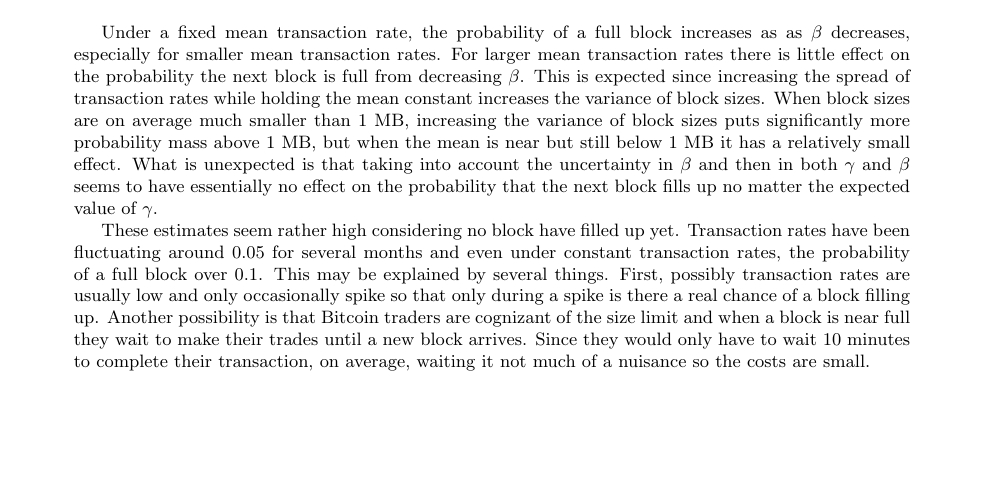
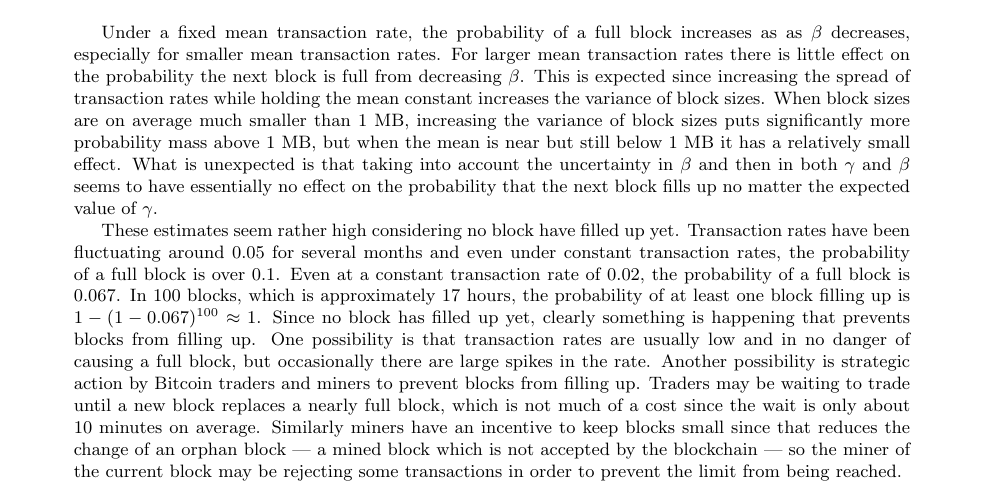
Before and after one commit to simpsonm/bitcointrans, a LaTeX document (outline/outline.tex): part of page 5 of 5, cut so that both start at the same text, the shorter picture padded with empty space. Compiled offline with pdfLaTeX.

Commit message:
Better explanation of why I think strategic behavior is happening

```diff
--- a/outline/outline.tex
+++ b/outline/outline.tex
@@ -192,6 +192,6 @@ $\beta = \infty$ & 0.0067 & 0.0357 & 0.0821 & 0.1353 & 0.1889 & 0.2397 & 0.2865
 
 Under a fixed mean transaction rate, the probability of a full block increases as as $\beta$ decreases, especially for smaller mean transaction rates. For larger mean transaction rates there is little effect on the probability the next block is full from decreasing $\beta$. This is expected since increasing the spread of transaction rates while holding the mean constant increases the variance of block sizes. When block sizes are on average much smaller than 1 MB, increasing the variance of block sizes puts significantly more probability mass above 1 MB, but when the mean is near but still below 1 MB it has a relatively small effect. What is unexpected is that taking into account the uncertainty in $\beta$ and then in both $\gamma$ and $\beta$ seems to have essentially no effect on the probability that the next block fills up no matter the expected value of $\gamma$.
 
-These estimates seem rather high considering no block have filled up yet. Transaction rates have been fluctuating around 0.05 for several months and even under constant transaction rates, the probability of a full block over 0.1. This may be explained by several things. First, possibly transaction rates are usually low and only occasionally spike so that only during a spike is there a real chance of a block filling up. Another possibility is that Bitcoin traders are cognizant of the size limit and when a block is near full they wait to make their trades until a new block arrives. Since they would only have to wait 10 minutes to complete their transaction, on average, waiting it not much of a nuisance so the costs are small.
+These estimates seem rather high considering no block have filled up yet. Transaction rates have been fluctuating around 0.05 for several months and even under constant transaction rates, the probability of a full block is over 0.1. Even at a constant transaction rate of 0.02, the probability of a full block is 0.067. In 100 blocks, which is approximately 17 hours, the probability of at least one block filling up is $1-(1-0.067)^{100}\approx 1$. Since no block has filled up yet, clearly something is happening that prevents blocks from filling up. One possibility is that transaction rates are usually low and in no danger of causing a full block, but occasionally there are large spikes in the rate. Another possibility is strategic action by Bitcoin traders and miners to prevent blocks from filling up. Traders may be waiting to trade until a new block replaces a nearly full block, which is not much of a cost since the wait is only about 10 minutes on average. Similarly miners have an incentive to keep blocks small since that reduces the change of an orphan block --- a mined block which is not accepted by the blockchain --- so the miner of the current block may be rejecting some transactions in order to prevent the limit from being reached.
 
 \end{document}
```
